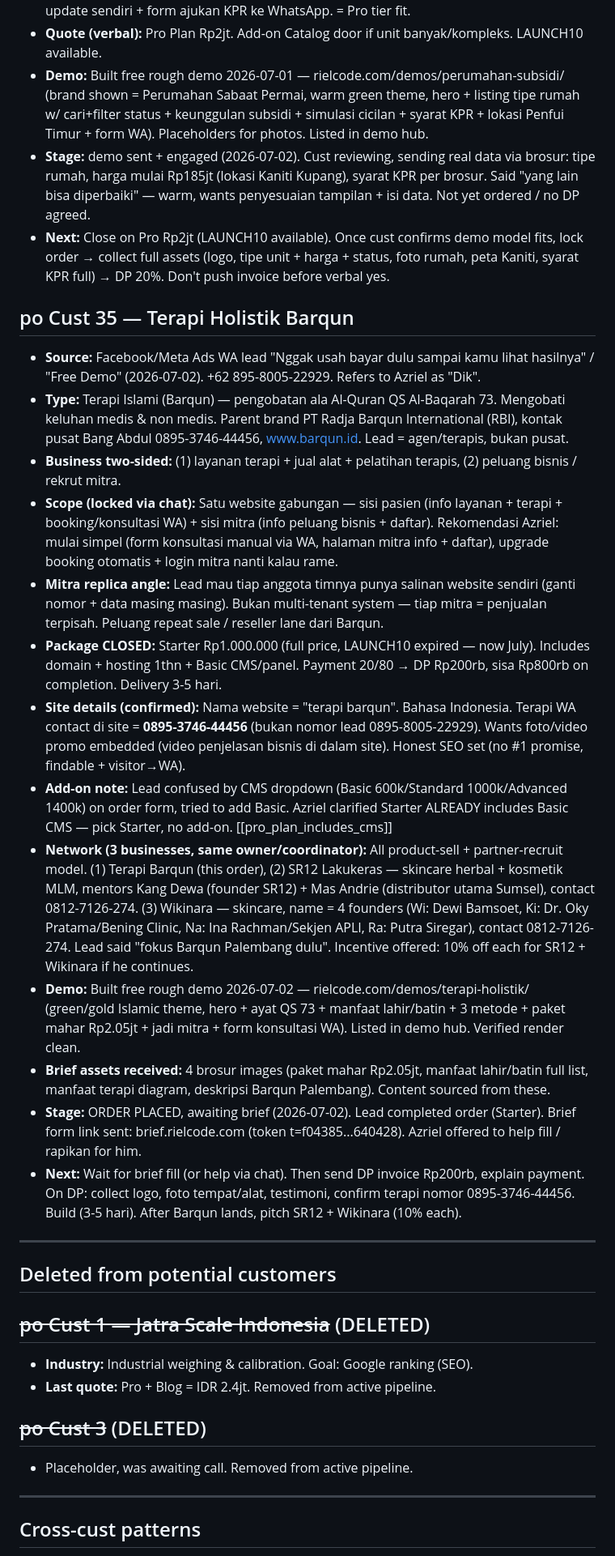
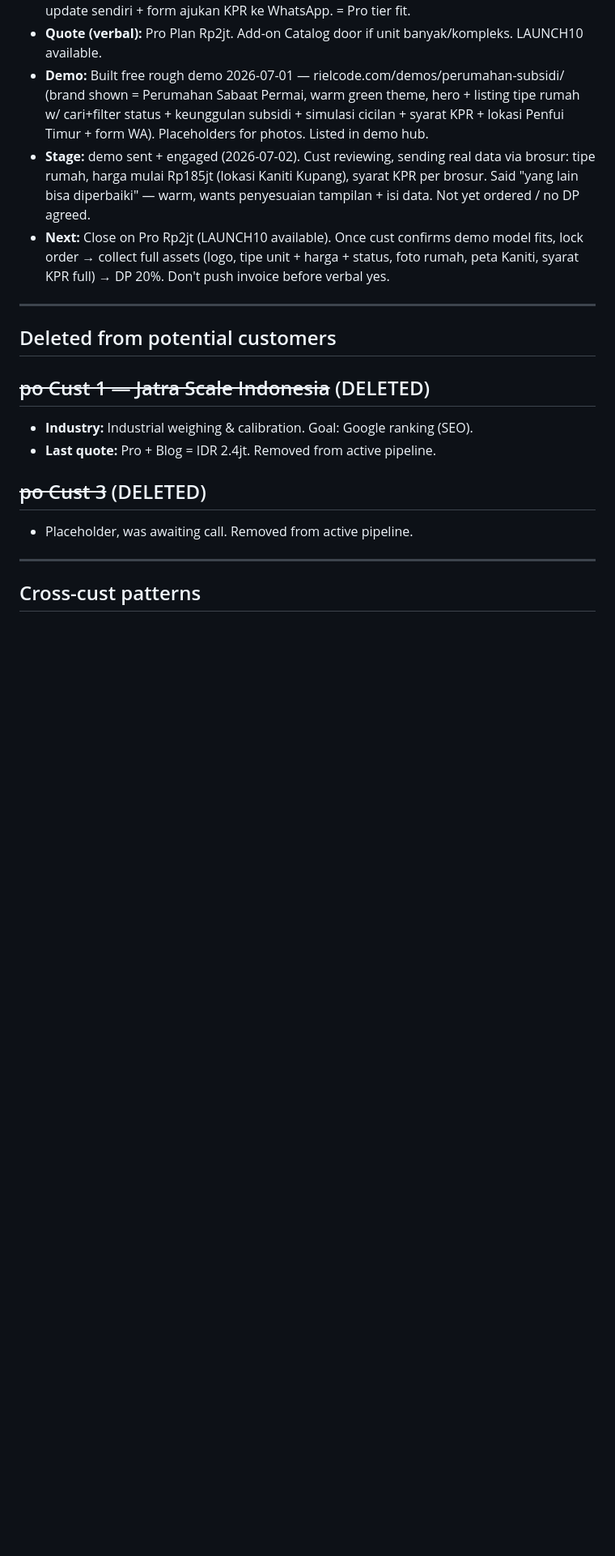
Before and after one commit to Azriel-Fajar/AI-assistant, a Markdown page: leads/active-customers.md, the part around one of its changes. Shown at 81% size. Drawn GitHub-style; blank space fills up the shorter version.

```diff
--- a/leads/active-customers.md
+++ b/leads/active-customers.md
@@ -325,21 +341,6 @@ _Closed/paying customers. First sale = JOIN School (Cust 1), DP paid 2026-06-24.
 - **Stage:** demo sent + engaged (2026-07-02). Cust reviewing, sending real data via brosur: tipe rumah, harga mulai Rp185jt (lokasi Kaniti Kupang), syarat KPR per brosur. Said "yang lain bisa diperbaiki" — warm, wants penyesuaian tampilan + isi data. Not yet ordered / no DP agreed.
 - **Next:** Close on Pro Rp2jt (LAUNCH10 available). Once cust confirms demo model fits, lock order → collect full assets (logo, tipe unit + harga + status, foto rumah, peta Kaniti, syarat KPR full) → DP 20%. Don't push invoice before verbal yes.
 
-## po Cust 35 — Terapi Holistik Barqun
-- **Source:** Facebook/Meta Ads WA lead "Nggak usah bayar dulu sampai kamu lihat hasilnya" / "Free Demo" (2026-07-02). +62 895-8005-22929. Refers to Azriel as "Dik".
-- **Type:** Terapi Islami (Barqun) — pengobatan ala Al-Quran QS Al-Baqarah 73. Mengobati keluhan medis & non medis. Parent brand PT Radja Barqun International (RBI), kontak pusat Bang Abdul 0895-3746-44456, www.barqun.id. Lead = agen/terapis, bukan pusat.
-- **Business two-sided:** (1) layanan terapi + jual alat + pelatihan terapis, (2) peluang bisnis / rekrut mitra.
-- **Scope (locked via chat):** Satu website gabungan — sisi pasien (info layanan + terapi + booking/konsultasi WA) + sisi mitra (info peluang bisnis + daftar). Rekomendasi Azriel: mulai simpel (form konsultasi manual via WA, halaman mitra info + daftar), upgrade booking otomatis + login mitra nanti kalau rame.
-- **Mitra replica angle:** Lead mau tiap anggota timnya punya salinan website sendiri (ganti nomor + data masing masing). Bukan multi-tenant system — tiap mitra = penjualan terpisah. Peluang repeat sale / reseller lane dari Barqun.
-- **Package CLOSED:** Starter Rp1.000.000 (full price, LAUNCH10 expired — now July). Includes domain + hosting 1thn + Basic CMS/panel. Payment 20/80 → DP Rp200rb, sisa Rp800rb on completion. Delivery 3-5 hari.
-- **Site details (confirmed):** Nama website = "terapi barqun". Bahasa Indonesia. Terapi WA contact di site = **0895-3746-44456** (bukan nomor lead 0895-8005-22929). Wants foto/video promo embedded (video penjelasan bisnis di dalam site). Honest SEO set (no #1 promise, findable + visitor→WA).
-- **Add-on note:** Lead confused by CMS dropdown (Basic 600k/Standard 1000k/Advanced 1400k) on order form, tried to add Basic. Azriel clarified Starter ALREADY includes Basic CMS — pick Starter, no add-on. [[pro_plan_includes_cms]]
-- **Network (3 businesses, same owner/coordinator):** All product-sell + partner-recruit model. (1) Terapi Barqun (this order), (2) SR12 Lakukeras — skincare herbal + kosmetik MLM, mentors Kang Dewa (founder SR12) + Mas Andrie (distributor utama Sumsel), contact 0812-7126-274. (3) Wikinara — skincare, name = 4 founders (Wi: Dewi Bamsoet, Ki: Dr. Oky Pratama/Bening Clinic, Na: Ina Rachman/Sekjen APLI, Ra: Putra Siregar), contact 0812-7126-274. Lead said "fokus Barqun Palembang dulu". Incentive offered: 10% off each for SR12 + Wikinara if he continues.
-- **Demo:** Built free rough demo 2026-07-02 — rielcode.com/demos/terapi-holistik/ (green/gold Islamic theme, hero + ayat QS 73 + manfaat lahir/batin + 3 metode + paket mahar Rp2.05jt + jadi mitra + form konsultasi WA). Listed in demo hub. Verified render clean.
-- **Brief assets received:** 4 brosur images (paket mahar Rp2.05jt, manfaat lahir/batin full list, manfaat terapi diagram, deskripsi Barqun Palembang). Content sourced from these.
-- **Stage:** ORDER PLACED, awaiting brief (2026-07-02). Lead completed order (Starter). Brief form link sent: brief.rielcode.com (token t=f04385...640428). Azriel offered to help fill / rapikan for him.
-- **Next:** Wait for brief fill (or help via chat). Then send DP invoice Rp200rb, explain payment. On DP: collect logo, foto tempat/alat, testimoni, confirm terapi nomor 0895-3746-44456. Build (3-5 hari). After Barqun lands, pitch SR12 + Wikinara (10% each).
-
 ---
 
 ## Deleted from potential customers
```
Also changed, not shown: other parts of leads/active-customers.md (+16 -0 lines).
